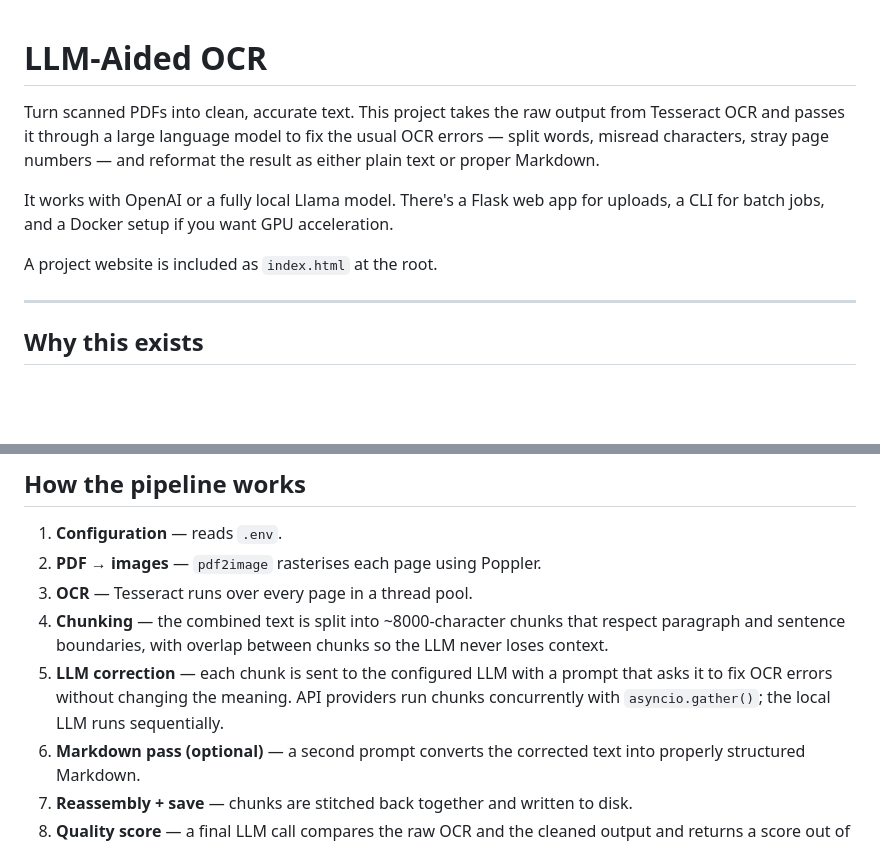
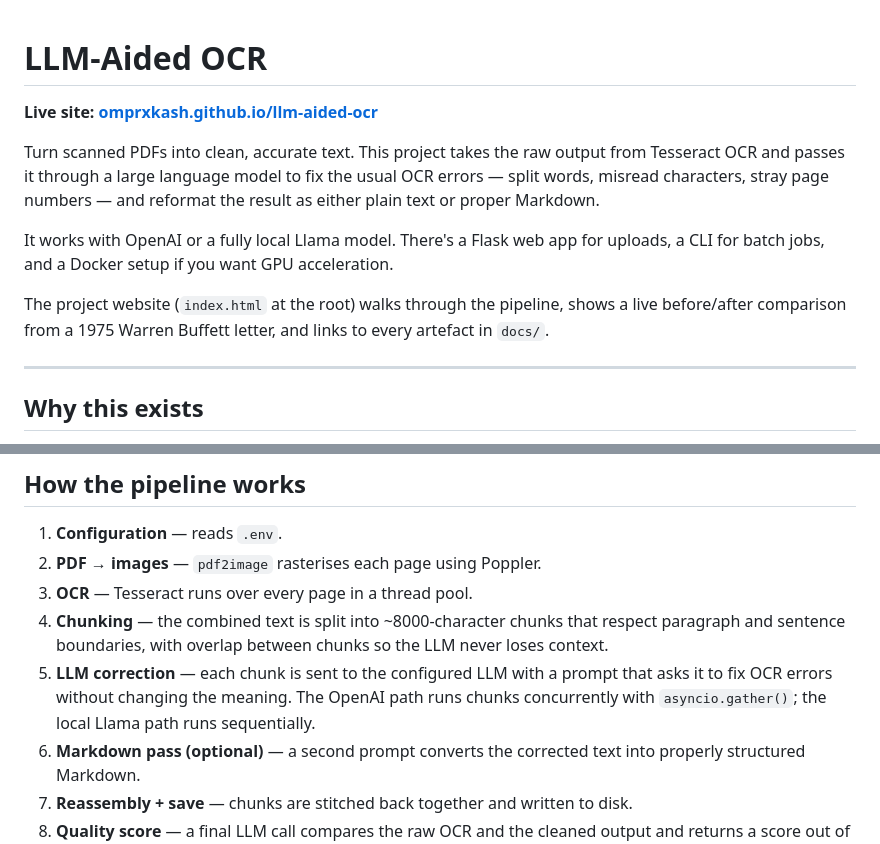
Before and after one commit to omprxkash/llm-aided-ocr, a Markdown page: README.md, 2 parts joined by grey strips. GitHub-like rendering; blank space fills up the shorter version.

Commit message:
Add live site URL to README and refine pipeline description

```diff
--- a/README.md
+++ b/README.md
@@ -1,10 +1,12 @@
 # LLM-Aided OCR
+
+**Live site:** **[omprxkash.github.io/llm-aided-ocr](https://omprxkash.github.io/llm-aided-ocr/)**
 
 Turn scanned PDFs into clean, accurate text. This project takes the raw output from Tesseract OCR and passes it through a large language model to fix the usual OCR errors — split words, misread characters, stray page numbers — and reformat the result as either plain text or proper Markdown.
 
 It works with OpenAI or a fully local Llama model. There's a Flask web app for uploads, a CLI for batch jobs, and a Docker setup if you want GPU acceleration.
 
-A project website is included as `index.html` at the root.
+The project website (`index.html` at the root) walks through the pipeline, shows a live before/after comparison from a 1975 Warren Buffett letter, and links to every artefact in `docs/`.
 
 ---
 
@@ -166,7 +168,7 @@ The container exposes SSH on port `3232` and shares 32 GB of shared memory.
 2. **PDF → images** — `pdf2image` rasterises each page using Poppler.
 3. **OCR** — Tesseract runs over every page in a thread pool.
 4. **Chunking** — the combined text is split into ~8000-character chunks that respect paragraph and sentence boundaries, with overlap between chunks so the LLM never loses context.
-5. **LLM correction** — each chunk is sent to the configured LLM with a prompt that asks it to fix OCR errors without changing the meaning. API providers run chunks concurrently with `asyncio.gather()`; the local LLM runs sequentially.
+5. **LLM correction** — each chunk is sent to the configured LLM with a prompt that asks it to fix OCR errors without changing the meaning. The OpenAI path runs chunks concurrently with `asyncio.gather()`; the local Llama path runs sequentially.
 6. **Markdown pass (optional)** — a second prompt converts the corrected text into properly structured Markdown.
 7. **Reassembly + save** — chunks are stitched back together and written to disk.
 8. **Quality score** — a final LLM call compares the raw OCR and the cleaned output and returns a score out of 100 with an explanation.
```
